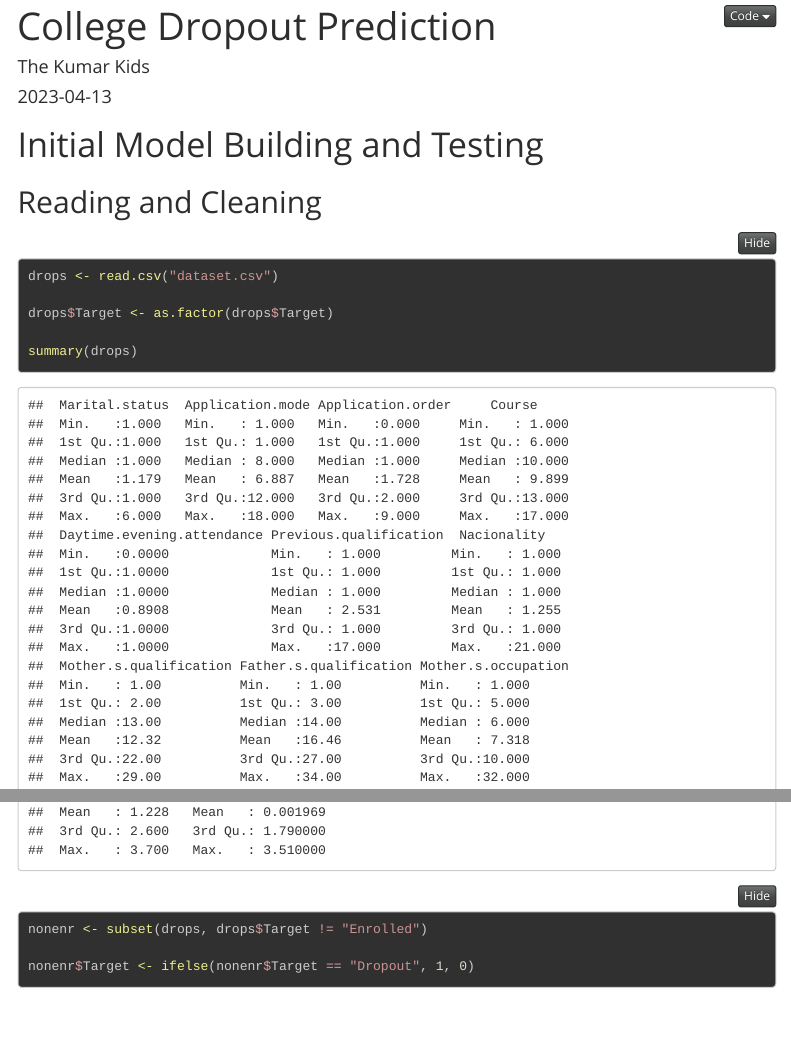
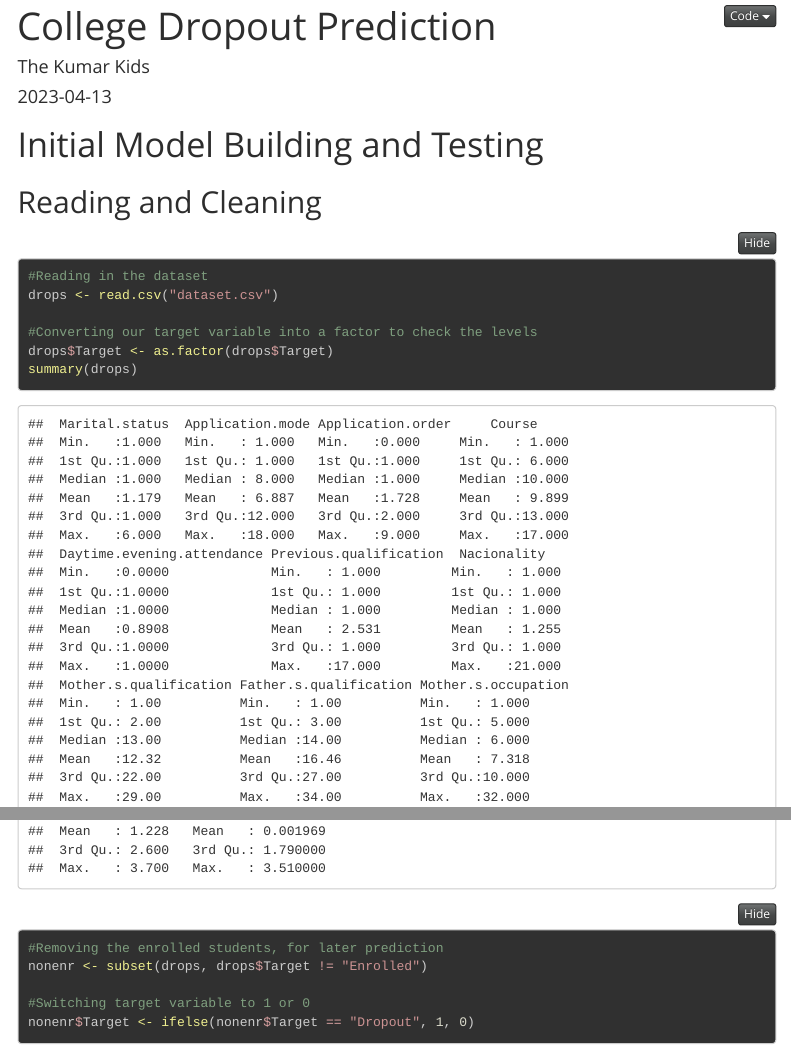
Before and after one commit to rtomdavs/TO628, an R Markdown document (Dropout.Rmd): the page in a window 1100 px wide, from its top, and a second part further down, joined at a grey line. Rendered offline with R 4.5, knitr and Pandoc, with nearby package versions; folded parts are opened; code that draws random numbers runs with fixed seeds of ours; menus at the side of the page are left out.

Commit message:
Commenting

````diff
--- a/Dropout.Rmd
+++ b/Dropout.Rmd
@@ -19,14 +19,17 @@ knitr::opts_chunk$set(echo = TRUE)
 
 ## Reading and Cleaning
 ```{r}
+#Reading in the dataset
 drops <- read.csv("dataset.csv")
 
+#Converting our target variable into a factor to check the levels
 drops$Target <- as.factor(drops$Target)
-
 summary(drops)
 
+#Removing the enrolled students, for later prediction
 nonenr <- subset(drops, drops$Target != "Enrolled")
 
+#Switching target variable to 1 or 0
 nonenr$Target <- ifelse(nonenr$Target == "Dropout", 1, 0)
 ```
 
````
